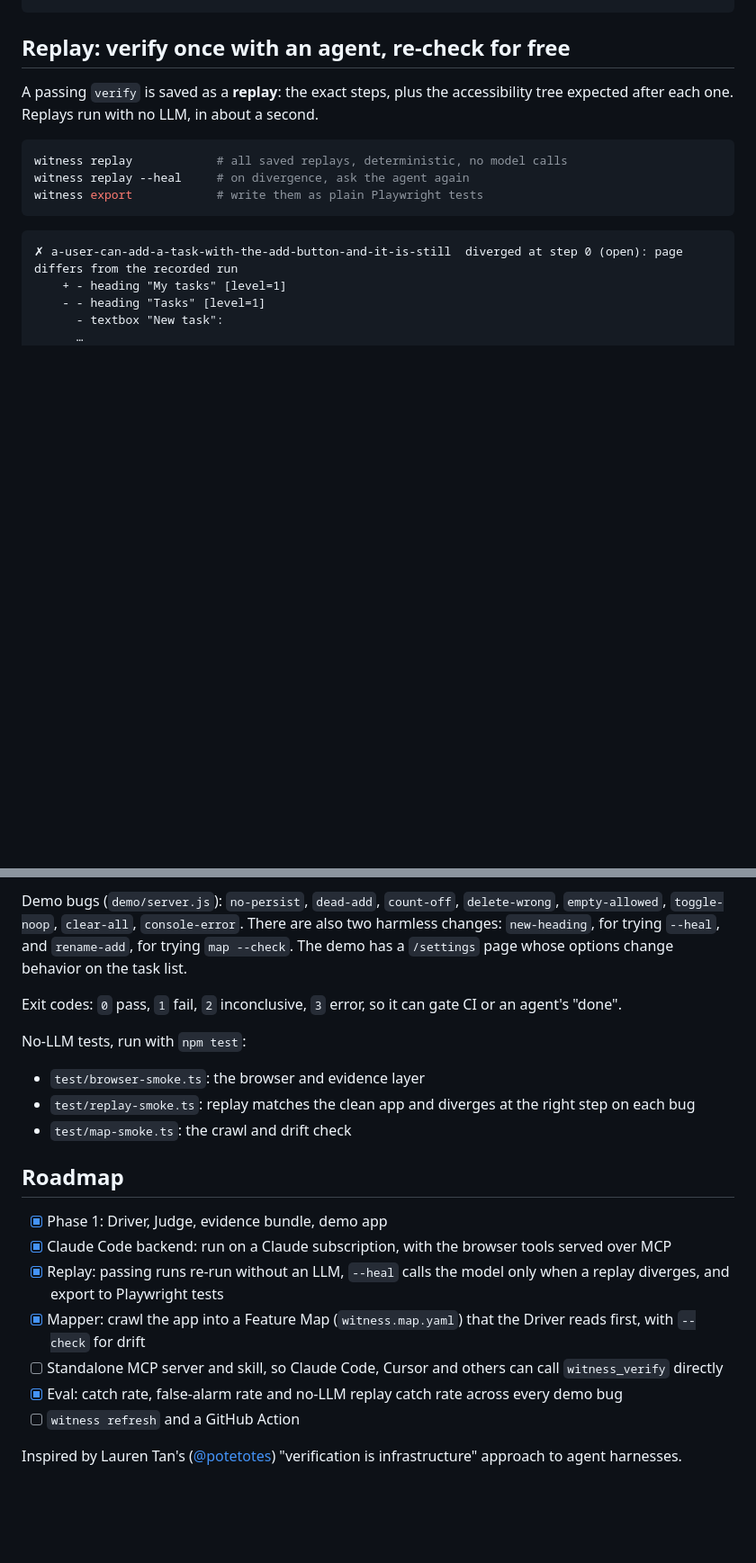
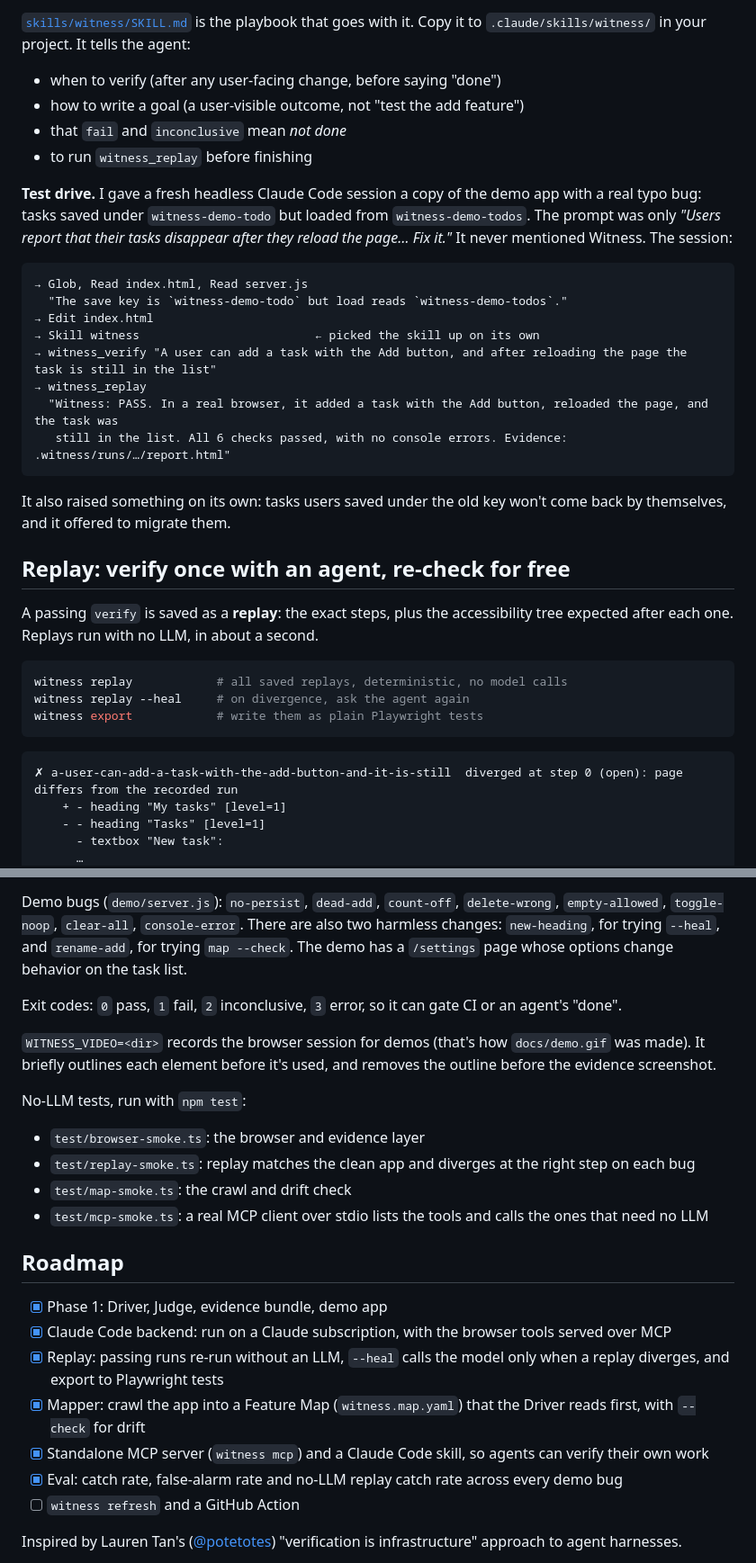
Before and after one commit to malav312/witness, a Markdown page: README.md, 2 parts joined by grey strips. Shown at 90% size. GitHub-like rendering; blank space fills up the shorter version.

````diff
--- a/README.md
+++ b/README.md
@@ -19,3 +43,23 @@ evidence: .witness/runs/2026-11-22T.../report.html
+[`skills/witness/SKILL.md`](skills/witness/SKILL.md) is the playbook that goes with it. Copy it to `.claude/skills/witness/` in your project. It tells the agent:
+- when to verify (after any user-facing change, before saying "done")
+- how to write a goal (a user-visible outcome, not "test the add feature")
+- that `fail` and `inconclusive` mean *not done*
+- to run `witness_replay` before finishing
+
+**Test drive.** I gave a fresh headless Claude Code session a copy of the demo app with a real typo bug: tasks saved under `witness-demo-todo` but loaded from `witness-demo-todos`. The prompt was only *"Users report that their tasks disappear after they reload the page… Fix it."* It never mentioned Witness. The session:
+
+```
+→ Glob, Read index.html, Read server.js
+  "The save key is `witness-demo-todo` but load reads `witness-demo-todos`."
+→ Edit index.html
+→ Skill witness                         ← picked the skill up on its own
+→ witness_verify "A user can add a task with the Add button, and after reloading the page the task is still in the list"
+→ witness_replay
+  "Witness: PASS. In a real browser, it added a task with the Add button, reloaded the page, and the task was
+   still in the list. All 6 checks passed, with no console errors. Evidence: .witness/runs/…/report.html"
+```
+
+It also raised something on its own: tasks users saved under the old key won't come back by themselves, and it offered to migrate them.
 
 ## Replay: verify once with an agent, re-check for free
 
@@ -150,10 +194,13 @@ Demo bugs (`demo/server.js`): `no-persist`, `dead-add`, `count-off`, `delete-wro
 
 Exit codes: `0` pass, `1` fail, `2` inconclusive, `3` error, so it can gate CI or an agent's "done".
 
+`WITNESS_VIDEO=<dir>` records the browser session for demos (that's how `docs/demo.gif` was made). It briefly outlines each element before it's used, and removes the outline before the evidence screenshot.
+
 No-LLM tests, run with `npm test`:
 - `test/browser-smoke.ts`: the browser and evidence layer
 - `test/replay-smoke.ts`: replay matches the clean app and diverges at the right step on each bug
 - `test/map-smoke.ts`: the crawl and drift check
+- `test/mcp-smoke.ts`: a real MCP client over stdio lists the tools and calls the ones that need no LLM
 
 ## Roadmap
 
@@ -161,7 +208,7 @@ No-LLM tests, run with `npm test`:
 - [x] Claude Code backend: run on a Claude subscription, with the browser tools served over MCP
 - [x] Replay: passing runs re-run without an LLM, `--heal` calls the model only when a replay diverges, and export to Playwright tests
 - [x] Mapper: crawl the app into a Feature Map (`witness.map.yaml`) that the Driver reads first, with `--check` for drift
-- [ ] Standalone MCP server and skill, so Claude Code, Cursor and others can call `witness_verify` directly
+- [x] Standalone MCP server (`witness mcp`) and a Claude Code skill, so agents can verify their own work
 - [x] Eval: catch rate, false-alarm rate and no-LLM replay catch rate across every demo bug
 - [ ] `witness refresh` and a GitHub Action
 
````
Also changed, not shown: other parts of README.md (+30 -6 lines), skills/witness/SKILL.md (added, +53 -0 lines), docs/demo.gif (added), docs/report.png (added), 8 other files.
